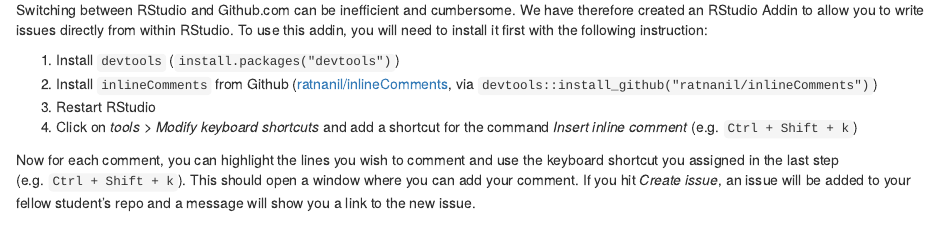
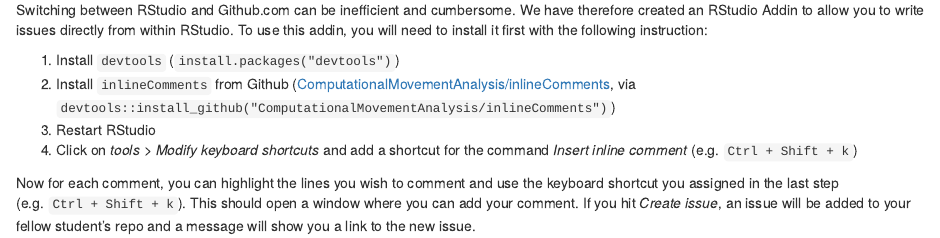
Before and after one commit to ComputationalMovementAnalysis/FS22, an R Markdown document (W3_5_peer_feedback.Rmd): the page in a window 1100 px wide, from 510 px down. Rendered offline with R 4.5, knitr and Pandoc, with nearby package versions; drawn as R Markdown's standard HTML page in place of the format the file asks for; some code elsewhere in the file could not run offline.

Commit message:
update repo url

```diff
--- a/W3_5_peer_feedback.Rmd
+++ b/W3_5_peer_feedback.Rmd
@@ -29,7 +29,7 @@
 Switching between RStudio and Github.com can be inefficient and cumbersome. We have therefore created an RStudio Addin to allow you to write issues directly from within RStudio. To use this addin, you will need to install it first with the following instruction:
 
 1. Install `devtools` (`install.packages("devtools")`)
-2. Install `inlineComments` from Github ([ratnanil/inlineComments](https://github.com/ratnanil/inlineComments), via `devtools::install_github("ratnanil/inlineComments")`)
+2. Install `inlineComments` from Github ([ComputationalMovementAnalysis/inlineComments](https://github.com/ComputationalMovementAnalysis/inlineComments), via `devtools::install_github("ComputationalMovementAnalysis/inlineComments")`)
 4. Restart RStudio
 5. Click on *tools > Modify keyboard shortcuts* and add a shortcut for the command *Insert inline comment* (e.g. `Ctrl + Shift + k`)
 
```
